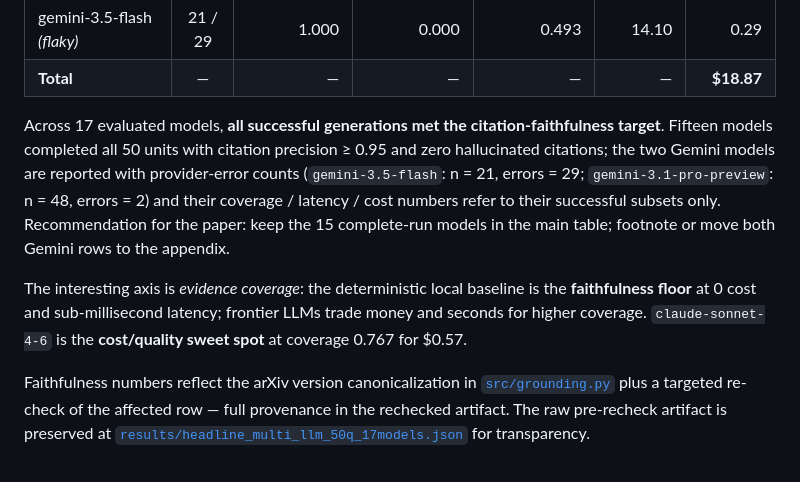
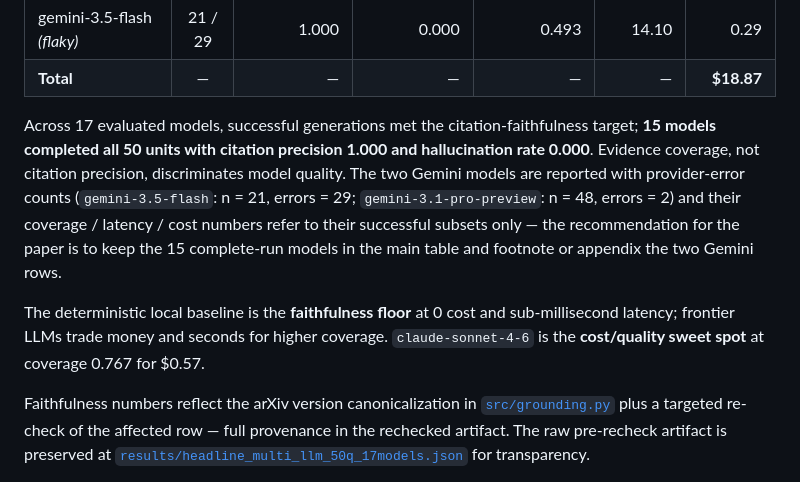
Before and after one commit to abhishekjoshi007/RAG-Bootcamp, a Markdown page: Curia-Project/README.md, the part around the change. GitHub-like rendering.

Commit message:
docs: tighten faithfulness wording (citation 1.000 / hallucination 0.000 exact; coverage is the discriminator)

```diff
--- a/Curia-Project/README.md
+++ b/Curia-Project/README.md
@@ -48,19 +48,20 @@ IEEE-ready LaTeX table:
 | gemini-3.5-flash *(flaky)* | 21 / 29 | 1.000 | 0.000 | 0.493 | 14.10 | 0.29 |
 | **Total** | — | — | — | — | — | **$18.87** |
 
-Across 17 evaluated models, **all successful generations met the
-citation-faithfulness target**. Fifteen models completed all 50 units with
-citation precision ≥ 0.95 and zero hallucinated citations; the two Gemini
-models are reported with provider-error counts (`gemini-3.5-flash`: n = 21,
+Across 17 evaluated models, successful generations met the
+citation-faithfulness target; **15 models completed all 50 units with
+citation precision 1.000 and hallucination rate 0.000**. Evidence coverage,
+not citation precision, discriminates model quality. The two Gemini models
+are reported with provider-error counts (`gemini-3.5-flash`: n = 21,
 errors = 29; `gemini-3.1-pro-preview`: n = 48, errors = 2) and their
-coverage / latency / cost numbers refer to their successful subsets only.
-Recommendation for the paper: keep the 15 complete-run models in the main
-table; footnote or move both Gemini rows to the appendix.
+coverage / latency / cost numbers refer to their successful subsets only —
+the recommendation for the paper is to keep the 15 complete-run models in
+the main table and footnote or appendix the two Gemini rows.
 
-The interesting axis is *evidence coverage*: the deterministic local baseline
-is the **faithfulness floor** at 0 cost and sub-millisecond latency; frontier
-LLMs trade money and seconds for higher coverage. `claude-sonnet-4-6` is the
-**cost/quality sweet spot** at coverage 0.767 for $0.57.
+The deterministic local baseline is the **faithfulness floor** at 0 cost and
+sub-millisecond latency; frontier LLMs trade money and seconds for higher
+coverage. `claude-sonnet-4-6` is the **cost/quality sweet spot** at coverage
+0.767 for $0.57.
 
 Faithfulness numbers reflect the arXiv version canonicalization in
 [`src/grounding.py`](src/grounding.py) plus a targeted re-check of the
```
